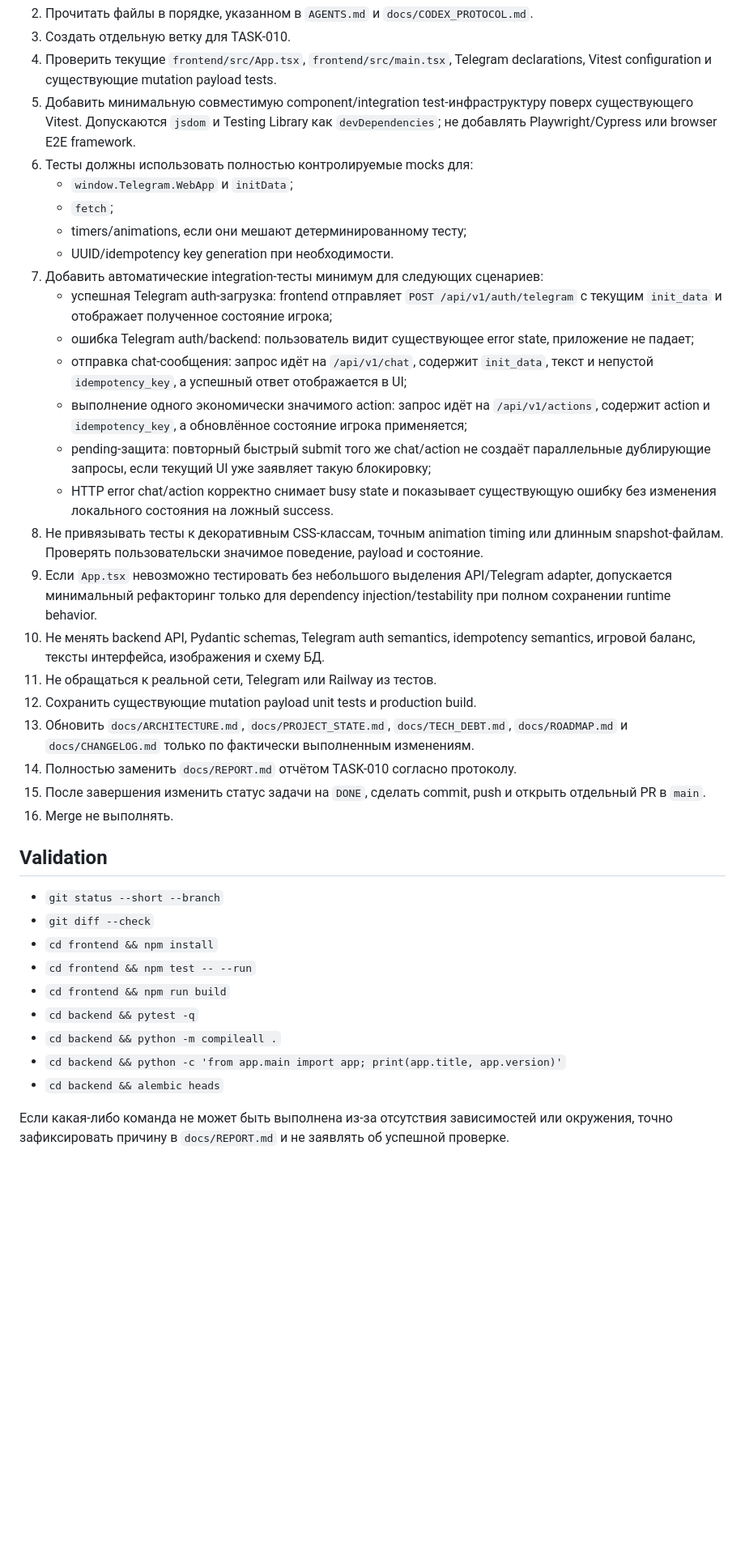
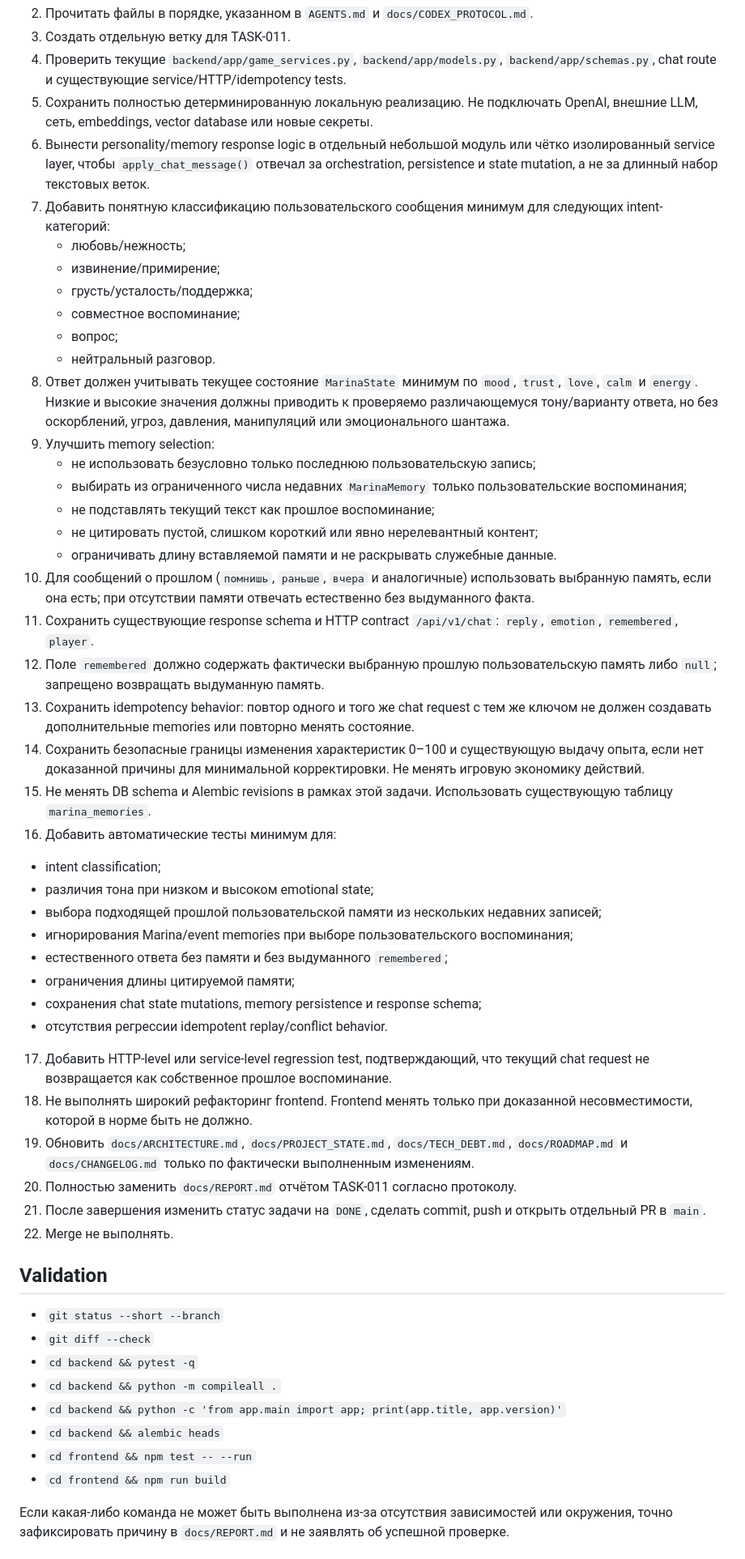
Before and after one commit to VetZell/game_test, a Markdown page: docs/TASK.md, the part around one of its changes. Shown at 81% size. GitHub-like rendering; blank space fills up the shorter version.

Commit message:
Define TASK-011 Marina personality and memory response engine

```diff
--- a/docs/TASK.md
+++ b/docs/TASK.md
@@ -20,39 +20,53 @@ Medium
 2. Прочитать файлы в порядке, указанном в `AGENTS.md` и `docs/CODEX_PROTOCOL.md`.
-3. Создать отдельную ветку для TASK-010.
-4. Проверить текущие `frontend/src/App.tsx`, `frontend/src/main.tsx`, Telegram declarations, Vitest configuration и существующие mutation payload tests.
-5. Добавить минимальную совместимую component/integration test-инфраструктуру поверх существующего Vitest. Допускаются `jsdom` и Testing Library как `devDependencies`; не добавлять Playwright/Cypress или browser E2E framework.
-6. Тесты должны использовать полностью контролируемые mocks для:
-   - `window.Telegram.WebApp` и `initData`;
-   - `fetch`;
-   - timers/animations, если они мешают детерминированному тесту;
-   - UUID/idempotency key generation при необходимости.
-7. Добавить автоматические integration-тесты минимум для следующих сценариев:
-   - успешная Telegram auth-загрузка: frontend отправляет `POST /api/v1/auth/telegram` с текущим `init_data` и отображает полученное состояние игрока;
-   - ошибка Telegram auth/backend: пользователь видит существующее error state, приложение не падает;
-   - отправка chat-сообщения: запрос идёт на `/api/v1/chat`, содержит `init_data`, текст и непустой `idempotency_key`, а успешный ответ отображается в UI;
-   - выполнение одного экономически значимого action: запрос идёт на `/api/v1/actions`, содержит action и `idempotency_key`, а обновлённое состояние игрока применяется;
-   - pending-защита: повторный быстрый submit того же chat/action не создаёт параллельные дублирующие запросы, если текущий UI уже заявляет такую блокировку;
-   - HTTP error chat/action корректно снимает busy state и показывает существующую ошибку без изменения локального состояния на ложный success.
-8. Не привязывать тесты к декоративным CSS-классам, точным animation timing или длинным snapshot-файлам. Проверять пользовательски значимое поведение, payload и состояние.
-9. Если `App.tsx` невозможно тестировать без небольшого выделения API/Telegram adapter, допускается минимальный рефакторинг только для dependency injection/testability при полном сохранении runtime behavior.
-10. Не менять backend API, Pydantic schemas, Telegram auth semantics, idempotency semantics, игровой баланс, тексты интерфейса, изображения и схему БД.
-11. Не обращаться к реальной сети, Telegram или Railway из тестов.
-12. Сохранить существующие mutation payload unit tests и production build.
-13. Обновить `docs/ARCHITECTURE.md`, `docs/PROJECT_STATE.md`, `docs/TECH_DEBT.md`, `docs/ROADMAP.md` и `docs/CHANGELOG.md` только по фактически выполненным изменениям.
-14. Полностью заменить `docs/REPORT.md` отчётом TASK-010 согласно протоколу.
-15. После завершения изменить статус задачи на `DONE`, сделать commit, push и открыть отдельный PR в `main`.
-16. Merge не выполнять.
+3. Создать отдельную ветку для TASK-011.
+4. Проверить текущие `backend/app/game_services.py`, `backend/app/models.py`, `backend/app/schemas.py`, chat route и существующие service/HTTP/idempotency tests.
+5. Сохранить полностью детерминированную локальную реализацию. Не подключать OpenAI, внешние LLM, сеть, embeddings, vector database или новые секреты.
+6. Вынести personality/memory response logic в отдельный небольшой модуль или чётко изолированный service layer, чтобы `apply_chat_message()` отвечал за orchestration, persistence и state mutation, а не за длинный набор текстовых веток.
+7. Добавить понятную классификацию пользовательского сообщения минимум для следующих intent-категорий:
+   - любовь/нежность;
+   - извинение/примирение;
+   - грусть/усталость/поддержка;
+   - совместное воспоминание;
+   - вопрос;
+   - нейтральный разговор.
+8. Ответ должен учитывать текущее состояние `MarinaState` минимум по `mood`, `trust`, `love`, `calm` и `energy`. Низкие и высокие значения должны приводить к проверяемо различающемуся тону/варианту ответа, но без оскорблений, угроз, давления, манипуляций или эмоционального шантажа.
+9. Улучшить memory selection:
+   - не использовать безусловно только последнюю пользовательскую запись;
+   - выбирать из ограниченного числа недавних `MarinaMemory` только пользовательские воспоминания;
+   - не подставлять текущий текст как прошлое воспоминание;
+   - не цитировать пустой, слишком короткий или явно нерелевантный контент;
+   - ограничивать длину вставляемой памяти и не раскрывать служебные данные.
+10. Для сообщений о прошлом (`помнишь`, `раньше`, `вчера` и аналогичные) использовать выбранную память, если она есть; при отсутствии памяти отвечать естественно без выдуманного факта.
+11. Сохранить существующие response schema и HTTP contract `/api/v1/chat`: `reply`, `emotion`, `remembered`, `player`.
+12. Поле `remembered` должно содержать фактически выбранную прошлую пользовательскую память либо `null`; запрещено возвращать выдуманную память.
+13. Сохранить idempotency behavior: повтор одного и того же chat request с тем же ключом не должен создавать дополнительные memories или повторно менять состояние.
+14. Сохранить безопасные границы изменения характеристик 0–100 и существующую выдачу опыта, если нет доказанной причины для минимальной корректировки. Не менять игровую экономику действий.
+15. Не менять DB schema и Alembic revisions в рамках этой задачи. Использовать существующую таблицу `marina_memories`.
+16. Добавить автоматические тесты минимум для:
+   - intent classification;
+   - различия тона при низком и высоком emotional state;
+   - выбора подходящей прошлой пользовательской памяти из нескольких недавних записей;
+   - игнорирования Marina/event memories при выборе пользовательского воспоминания;
+   - естественного ответа без памяти и без выдуманного `remembered`;
+   - ограничения длины цитируемой памяти;
+   - сохранения chat state mutations, memory persistence и response schema;
+   - отсутствия регрессии idempotent replay/conflict behavior.
+17. Добавить HTTP-level или service-level regression test, подтверждающий, что текущий chat request не возвращается как собственное прошлое воспоминание.
+18. Не выполнять широкий рефакторинг frontend. Frontend менять только при доказанной несовместимости, которой в норме быть не должно.
+19. Обновить `docs/ARCHITECTURE.md`, `docs/PROJECT_STATE.md`, `docs/TECH_DEBT.md`, `docs/ROADMAP.md` и `docs/CHANGELOG.md` только по фактически выполненным изменениям.
+20. Полностью заменить `docs/REPORT.md` отчётом TASK-011 согласно протоколу.
+21. После завершения изменить статус задачи на `DONE`, сделать commit, push и открыть отдельный PR в `main`.
+22. Merge не выполнять.
 
 ## Validation
 - `git status --short --branch`
 - `git diff --check`
-- `cd frontend && npm install`
-- `cd frontend && npm test -- --run`
-- `cd frontend && npm run build`
 - `cd backend && pytest -q`
 - `cd backend && python -m compileall .`
 - `cd backend && python -c 'from app.main import app; print(app.title, app.version)'`
 - `cd backend && alembic heads`
+- `cd frontend && npm test -- --run`
+- `cd frontend && npm run build`
 
 Если какая-либо команда не может быть выполнена из-за отсутствия зависимостей или окружения, точно зафиксировать причину в `docs/REPORT.md` и не заявлять об успешной проверке.
 
```
Also changed, not shown: other parts of docs/TASK.md (+20 -20 lines).
